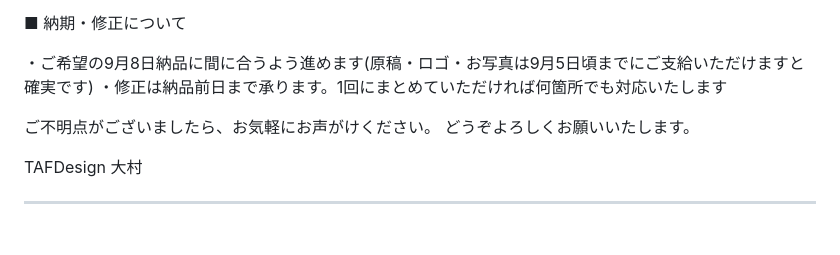
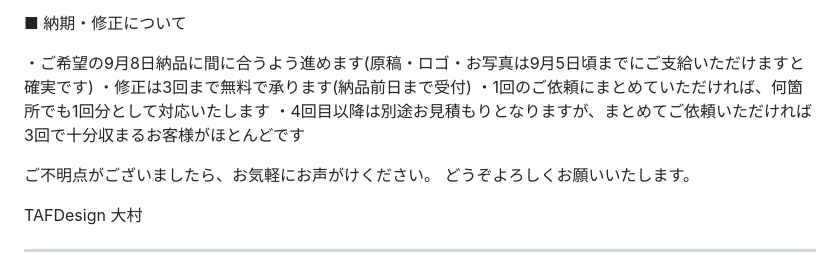
Before and after one commit to 810eigo-droid/bunjino-jyomon, a Markdown page: gym-lp/MITSUMORI.md, the part around the change. Drawn GitHub-style; blank space fills up the shorter version.

Commit message:
修正条件の文言を整理(3回まで無料を先に・4回目以降の扱いを明記)
Co-Authored-By: Claude Fable 5 <noreply@anthropic.com>
Claude-Session: https://claude.ai/code/session_015xGSVys4MZN57uQzWxN4Gi

```diff
--- a/gym-lp/MITSUMORI.md
+++ b/gym-lp/MITSUMORI.md
@@ -35,7 +35,9 @@ https://810eigo-droid.github.io/bunjino-jyomon/gym-lp/index-v2.html
 ■ 納期・修正について
 
 ・ご希望の9月8日納品に間に合うよう進めます(原稿・ロゴ・お写真は9月5日頃までにご支給いただけますと確実です)
-・修正は納品前日まで承ります。1回にまとめていただければ何箇所でも対応いたします
+・修正は3回まで無料で承ります(納品前日まで受付)
+・1回のご依頼にまとめていただければ、何箇所でも1回分として対応いたします
+・4回目以降は別途お見積もりとなりますが、まとめてご依頼いただければ3回で十分収まるお客様がほとんどです
 
 ご不明点がございましたら、お気軽にお声がけください。
 どうぞよろしくお願いいたします。
```
